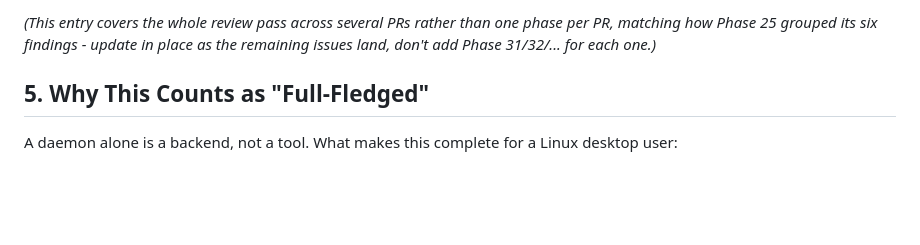
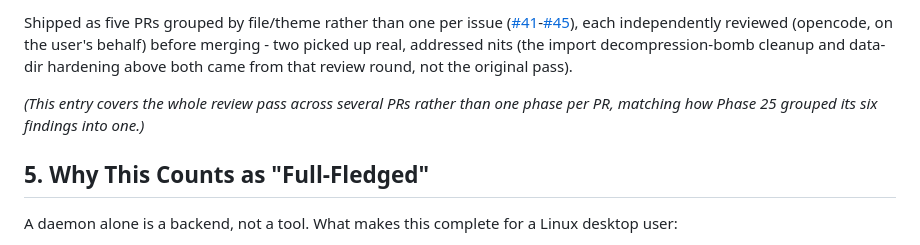
Before and after one commit to devNalyx/NexusContext, a Markdown page: README.md, the part around one of its changes. Rendered like a GitHub page; blank space fills up the shorter version.

```diff
--- a/README.md
+++ b/README.md
@@ -376,5 +376,7 @@ Verified: `cargo build`/`test --workspace` clean (32/32 in `tools.rs` including
 
-*(This entry covers the whole review pass across several PRs rather than one phase per PR, matching how Phase 25 grouped its six findings - update in place as the remaining issues land, don't add Phase 31/32/... for each one.)*
+Shipped as five PRs grouped by file/theme rather than one per issue ([#41](https://github.com/devNalyx/NexusContext/pull/41)-[#45](https://github.com/devNalyx/NexusContext/pull/45)), each independently reviewed (opencode, on the user's behalf) before merging - two picked up real, addressed nits (the import decompression-bomb cleanup and data-dir hardening above both came from that review round, not the original pass).
+
+*(This entry covers the whole review pass across several PRs rather than one phase per PR, matching how Phase 25 grouped its six findings into one.)*
 
 ## 5. Why This Counts as "Full-Fledged"
 
```
Also changed, not shown: other parts of README.md (+2 -2 lines), docs/NexusContext-Wiki/Security-Model.md (+18 -4 lines).
